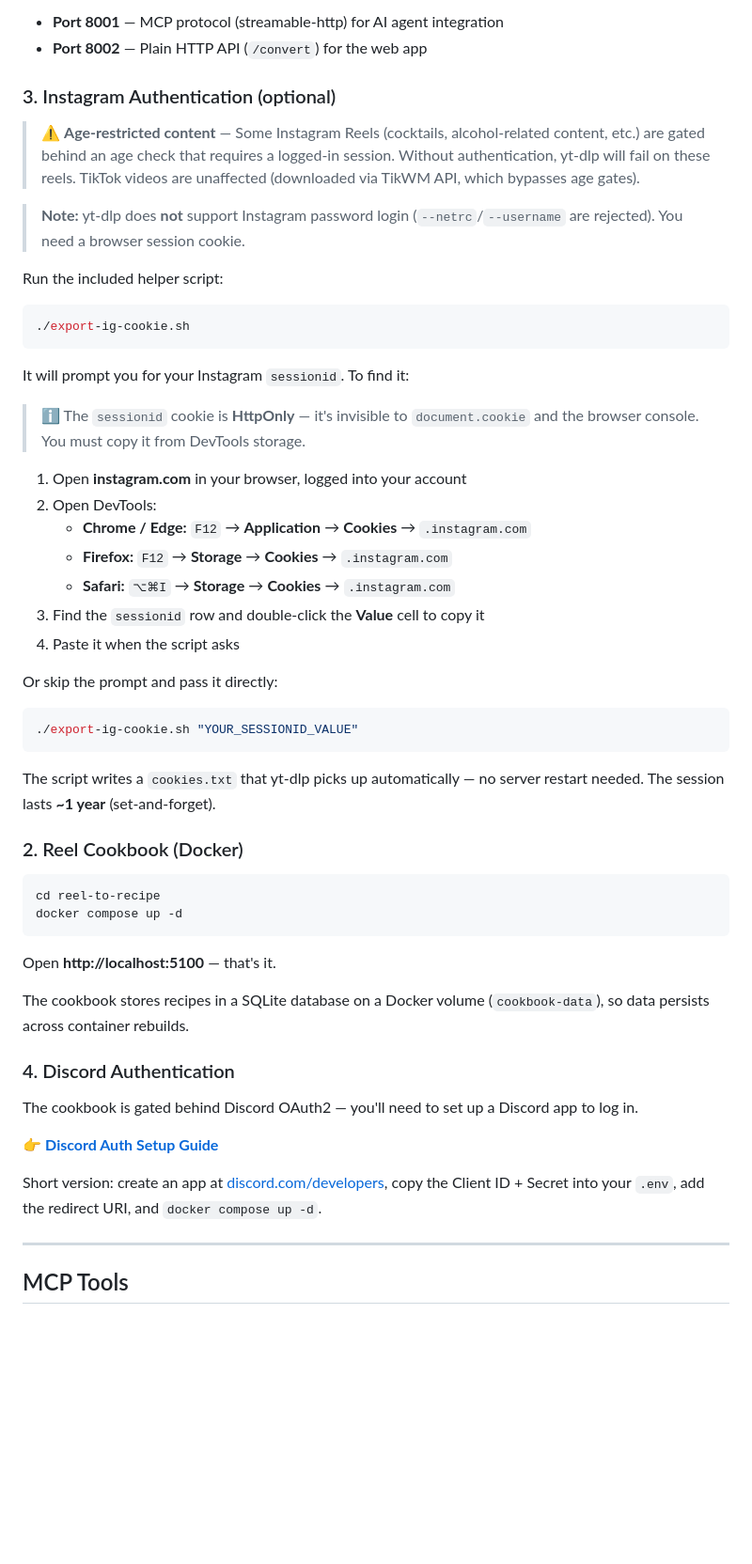
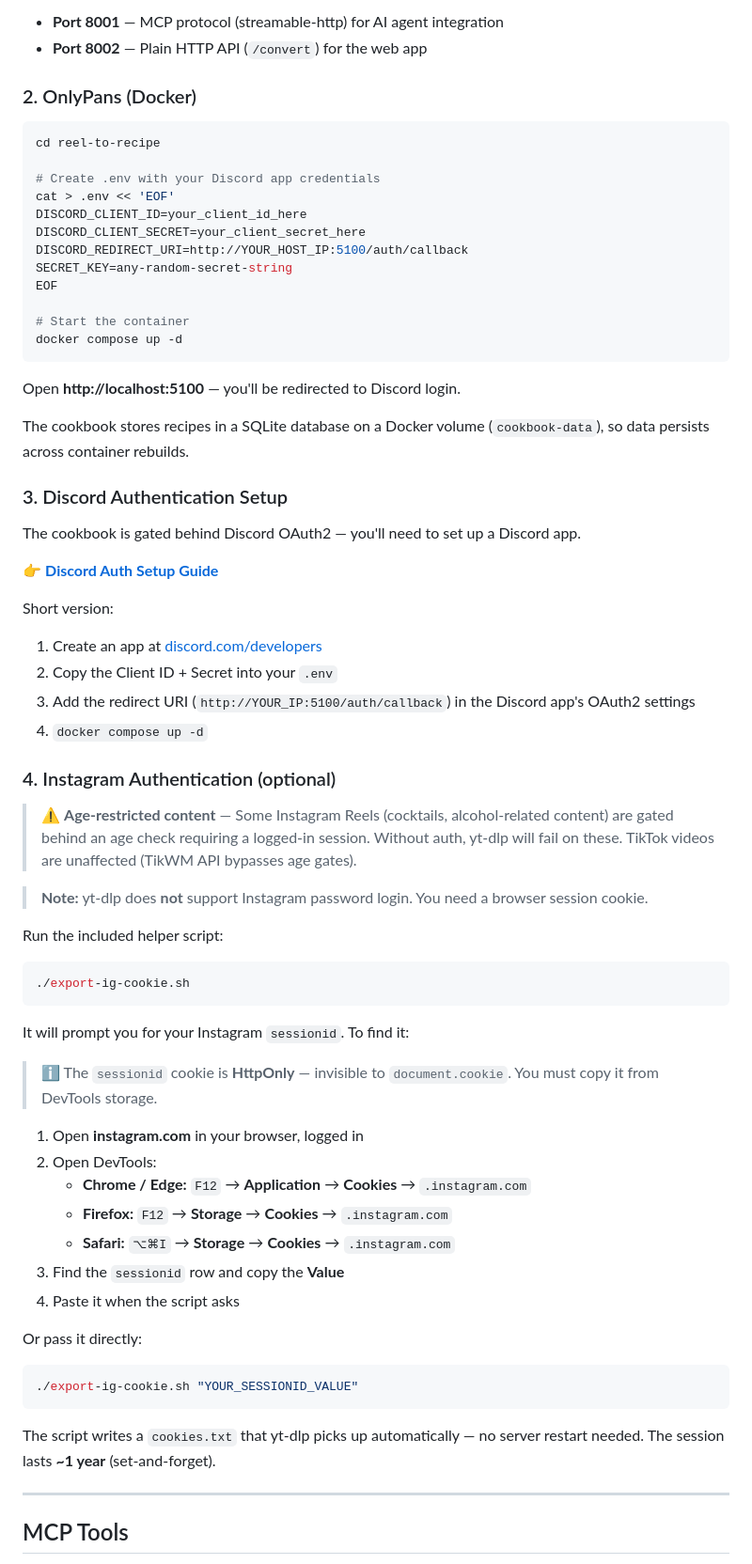
Before and after one commit to Brenttime/reel-to-recipe, a Markdown page: README.md, the part around one of its changes. Shown at 94% size. Drawn GitHub-style; blank space fills up the shorter version.

````diff
--- a/README.md
+++ b/README.md
@@ -151,11 +171,44 @@ The MCP server exposes:
 - **Port 8001** — MCP protocol (streamable-http) for AI agent integration
 - **Port 8002** — Plain HTTP API (`/convert`) for the web app
 
-### 3. Instagram Authentication (optional)
+### 2. OnlyPans (Docker)
 
-> ⚠️ **Age-restricted content** — Some Instagram Reels (cocktails, alcohol-related content, etc.) are gated behind an age check that requires a logged-in session. Without authentication, yt-dlp will fail on these reels. TikTok videos are unaffected (downloaded via TikWM API, which bypasses age gates).
+```bash
+cd reel-to-recipe
 
-> **Note:** yt-dlp does **not** support Instagram password login (`--netrc`/`--username` are rejected). You need a browser session cookie.
+# Create .env with your Discord app credentials
+cat > .env << 'EOF'
+DISCORD_CLIENT_ID=your_client_id_here
+DISCORD_CLIENT_SECRET=your_client_secret_here
+DISCORD_REDIRECT_URI=http://YOUR_HOST_IP:5100/auth/callback
+SECRET_KEY=any-random-secret-string
+EOF
+
+# Start the container
+docker compose up -d
+```
+
+Open **http://localhost:5100** — you'll be redirected to Discord login.
+
+The cookbook stores recipes in a SQLite database on a Docker volume (`cookbook-data`), so data persists across container rebuilds.
+
+### 3. Discord Authentication Setup
+
+The cookbook is gated behind Discord OAuth2 — you'll need to set up a Discord app.
+
+👉 **[Discord Auth Setup Guide](docs/discord-auth-setup.md)**
+
+Short version:
+1. Create an app at [discord.com/developers](https://discord.com/developers/applications)
+2. Copy the Client ID + Secret into your `.env`
+3. Add the redirect URI (`http://YOUR_IP:5100/auth/callback`) in the Discord app's OAuth2 settings
+4. `docker compose up -d`
+
+### 4. Instagram Authentication (optional)
+
+> ⚠️ **Age-restricted content** — Some Instagram Reels (cocktails, alcohol-related content) are gated behind an age check requiring a logged-in session. Without auth, yt-dlp will fail on these. TikTok videos are unaffected (TikWM API bypasses age gates).
+
+> **Note:** yt-dlp does **not** support Instagram password login. You need a browser session cookie.
 
 Run the included helper script:
 
@@ -165,42 +218,23 @@ Run the included helper script:
 
 It will prompt you for your Instagram `sessionid`. To find it:
 
-> ℹ️ The `sessionid` cookie is **HttpOnly** — it's invisible to `document.cookie` and the browser console. You must copy it from DevTools storage.
+> ℹ️ The `sessionid` cookie is **HttpOnly** — invisible to `document.cookie`. You must copy it from DevTools storage.
 
-1. Open **instagram.com** in your browser, logged into your account
+1. Open **instagram.com** in your browser, logged in
 2. Open DevTools:
    - **Chrome / Edge:** `F12` → **Application** → **Cookies** → `.instagram.com`
    - **Firefox:** `F12` → **Storage** → **Cookies** → `.instagram.com`
    - **Safari:** `⌥⌘I` → **Storage** → **Cookies** → `.instagram.com`
-3. Find the `sessionid` row and double-click the **Value** cell to copy it
+3. Find the `sessionid` row and copy the **Value**
 4. Paste it when the script asks
 
-Or skip the prompt and pass it directly:
+Or pass it directly:
 
 ```bash
 ./export-ig-cookie.sh "YOUR_SESSIONID_VALUE"
 ```
 
 The script writes a `cookies.txt` that yt-dlp picks up automatically — no server restart needed. The session lasts **~1 year** (set-and-forget).
-
-### 2. Reel Cookbook (Docker)
-
-```bash
-cd reel-to-recipe
-docker compose up -d
-```
-
-Open **http://localhost:5100** — that's it.
-
-The cookbook stores recipes in a SQLite database on a Docker volume (`cookbook-data`), so data persists across container rebuilds.
-
-### 4. Discord Authentication
-
-The cookbook is gated behind Discord OAuth2 — you'll need to set up a Discord app to log in.
-
-👉 **[Discord Auth Setup Guide](docs/discord-auth-setup.md)**
-
-Short version: create an app at [discord.com/developers](https://discord.com/developers/applications), copy the Client ID + Secret into your `.env`, add the redirect URI, and `docker compose up -d`.
 
 ---
 
````
Also changed, not shown: other parts of README.md (+132 -55 lines).
